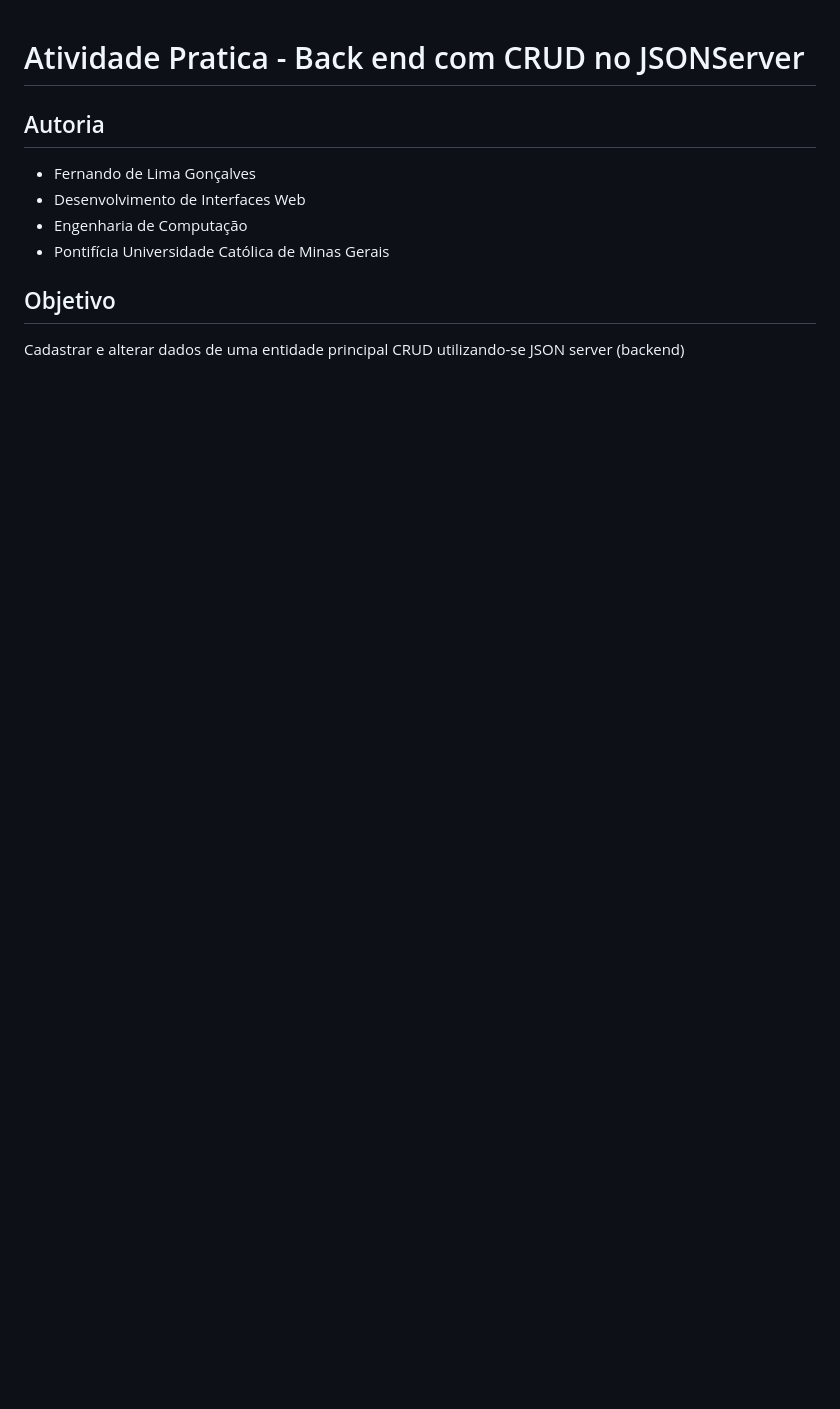
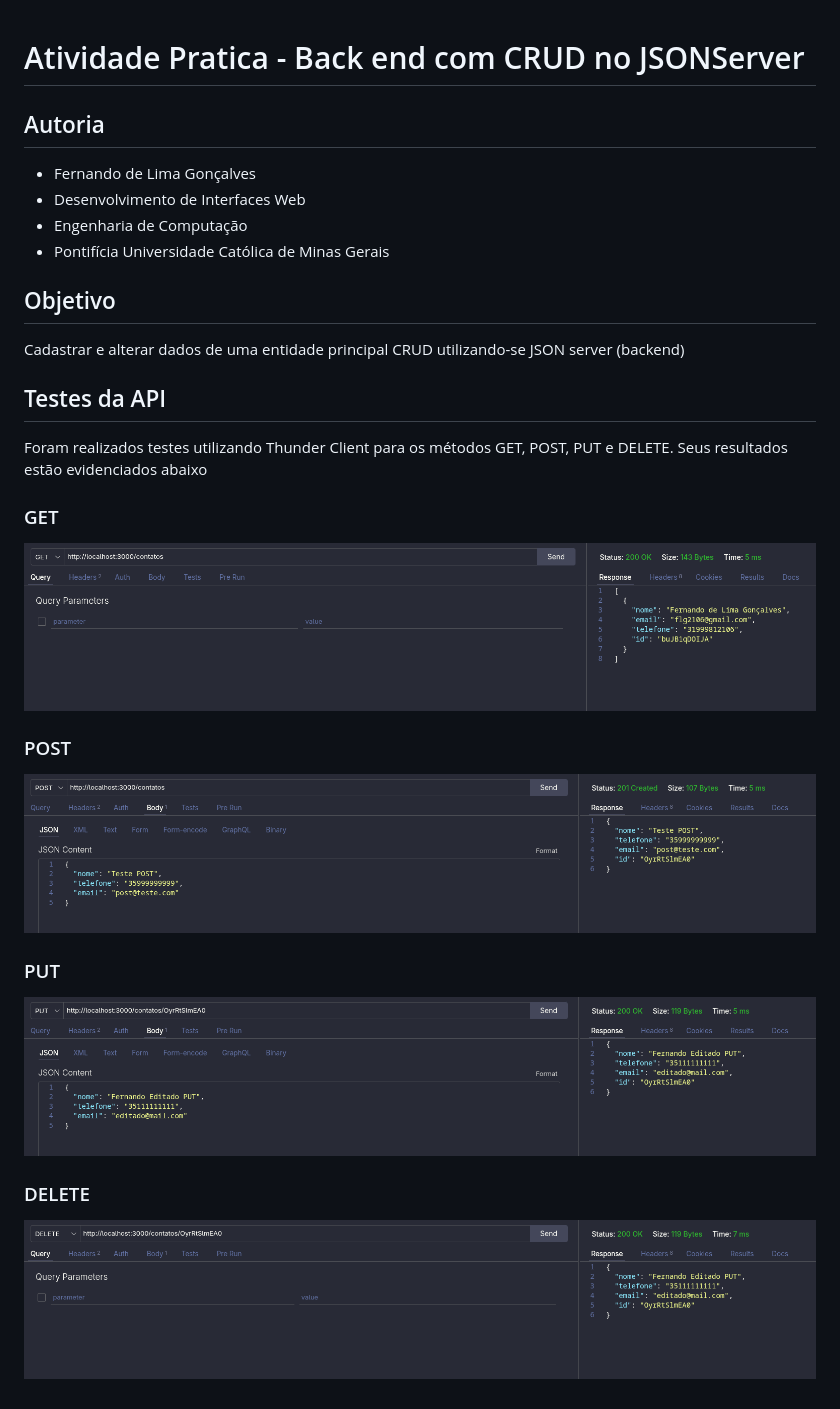
Before and after one commit to FernandoLimaG/diw-semanas-16-17-FernandoLimaG, a Markdown page: README.md, the part around the change. GitHub-like rendering; pictures changed too: public/docs/testeDELETE.png (added), public/docs/testeGET.png (added), public/docs/testePOST.png (added); blank space fills up the shorter version.

Commit message:
Atualização da Documentação e teste da API

```diff
--- a/README.md
+++ b/README.md
@@ -8,3 +8,19 @@
 
 ## Objetivo
 Cadastrar e alterar dados de uma entidade principal CRUD utilizando-se JSON server (backend)
+
+## Testes da API
+Foram realizados testes utilizando Thunder Client para os métodos GET, POST, PUT e DELETE.
+Seus resultados estão evidenciados abaixo
+
+### GET
+![GET](/public/docs/testeGET.png)
+
+### POST
+![POST](/public/docs/testePOST.png)
+
+### PUT
+![PUT](/public/docs/testePUT.png)
+
+### DELETE
+![DELETE](/public/docs/testeDELETE.png)
```
Also changed, not shown: 1 other file.
